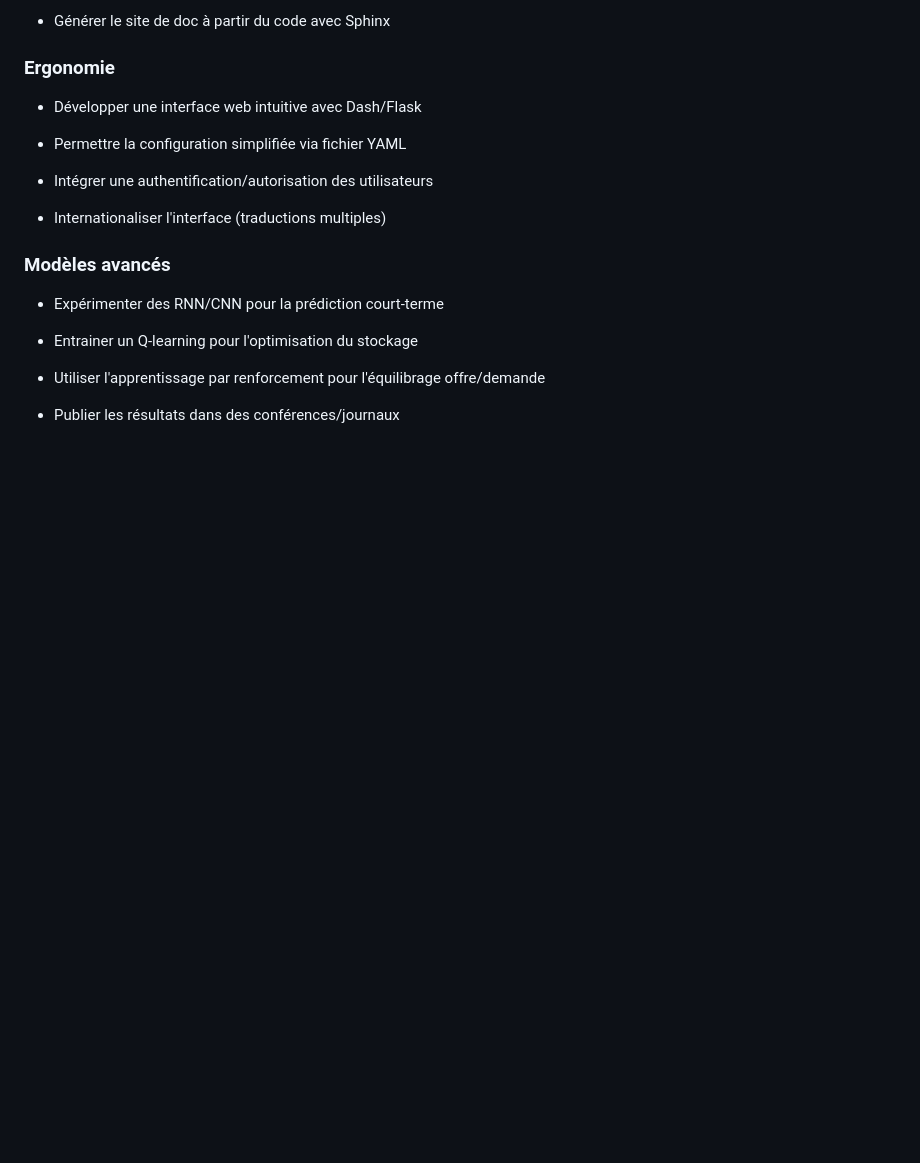
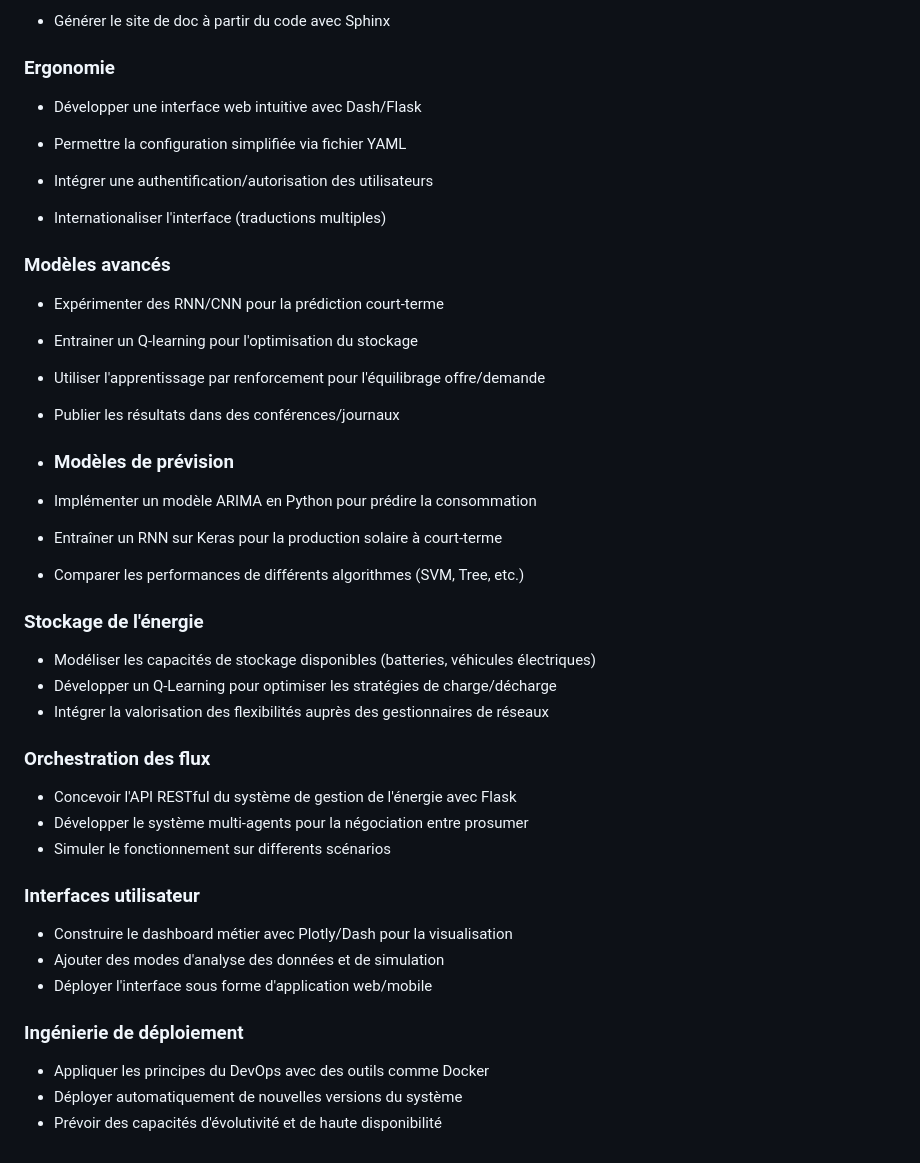
Before and after one commit to GitHubVincentPro/EnergyHub, a Markdown page: README.md, the part around the change. Rendered like a GitHub page; blank space fills up the shorter version.

```diff
--- a/README.md
+++ b/README.md
@@ -87,3 +87,33 @@ GitHub EnergyHub:
 - Utiliser l'apprentissage par renforcement pour l'équilibrage offre/demande
 
 - Publier les résultats dans des conférences/journaux
+
+- ### Modèles de prévision
+
+- Implémenter un modèle ARIMA en Python pour prédire la consommation
+- Entraîner un RNN sur Keras pour la production solaire à court-terme
+- Comparer les performances de différents algorithmes (SVM, Tree, etc.)
+
+### Stockage de l'énergie
+
+- Modéliser les capacités de stockage disponibles (batteries, véhicules électriques)
+- Développer un Q-Learning pour optimiser les stratégies de charge/décharge
+- Intégrer la valorisation des flexibilités auprès des gestionnaires de réseaux
+
+### Orchestration des flux
+
+- Concevoir l'API RESTful du système de gestion de l'énergie avec Flask
+- Développer le système multi-agents pour la négociation entre prosumer
+- Simuler le fonctionnement sur differents scénarios
+
+### Interfaces utilisateur
+
+- Construire le dashboard métier avec Plotly/Dash pour la visualisation
+- Ajouter des modes d'analyse des données et de simulation
+- Déployer l'interface sous forme d'application web/mobile
+
+### Ingénierie de déploiement
+
+- Appliquer les principes du DevOps avec des outils comme Docker
+- Déployer automatiquement de nouvelles versions du système
+- Prévoir des capacités d'évolutivité et de haute disponibilité
```
